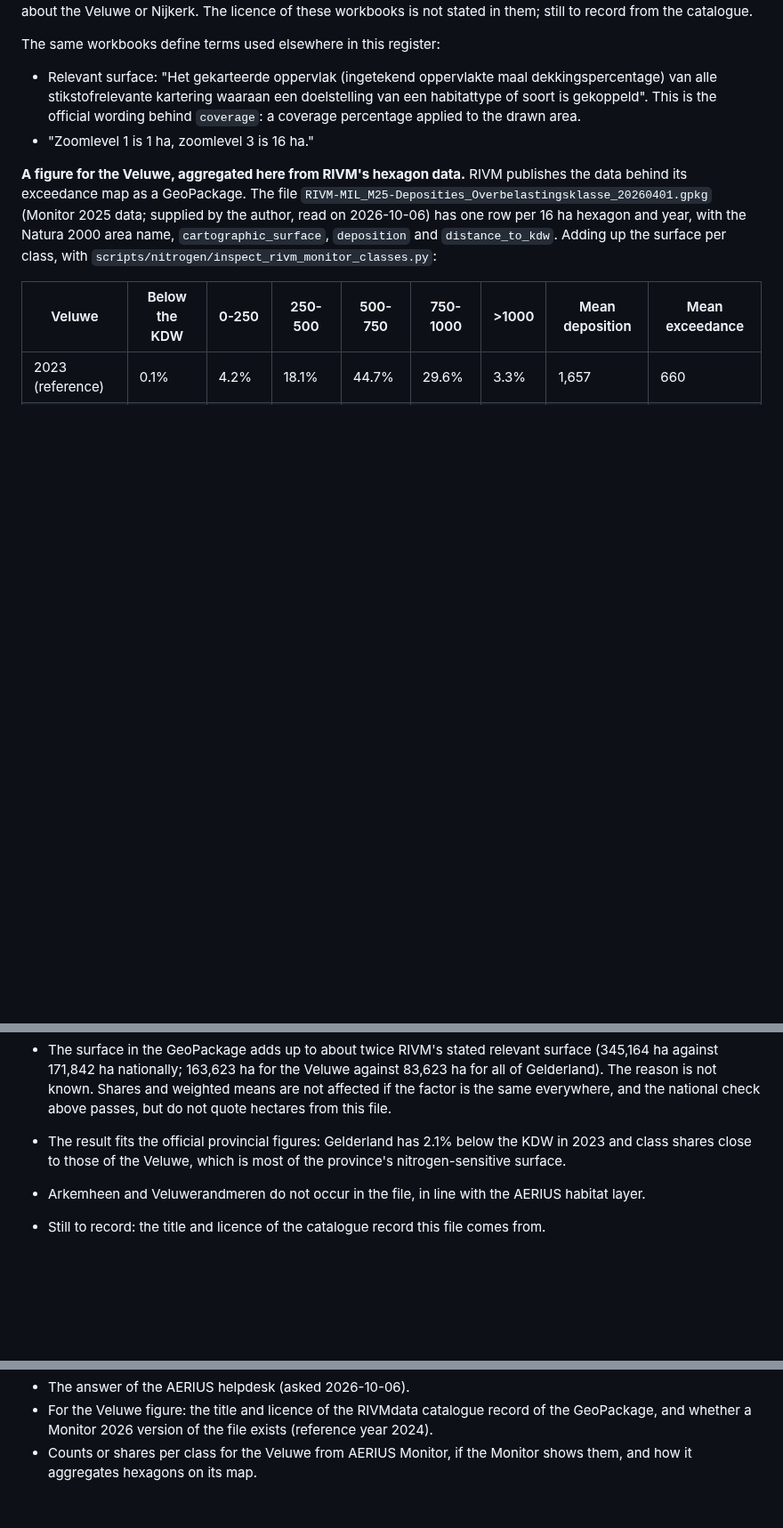
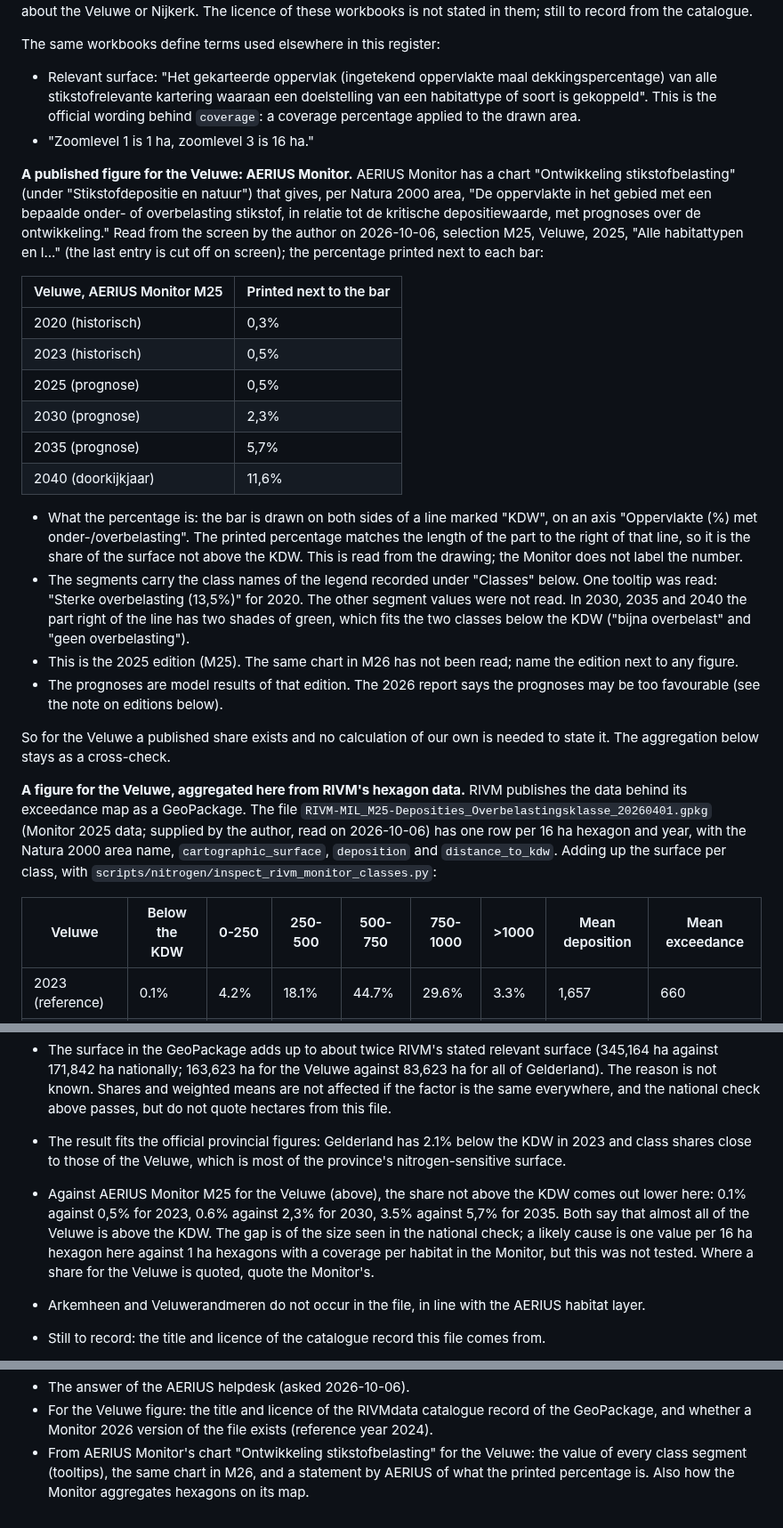
Before and after one commit to Elcebir71/nijkerk-transition-monitor, a Markdown page: docs/nitrogen-sources.md, 3 parts joined by grey strips. Shown at 89% size. GitHub-like rendering; blank space fills up the shorter version.

Commit message:
Record the AERIUS Monitor share for the Veluwe
AERIUS Monitor M25 publishes, per Natura 2000 area, the share of the
surface on either side of the KDW. Record the percentages read from the
chart for the Veluwe, what is and is not known about them, and how they
compare with the aggregation made here from the RIVM GeoPackage.

Co-Authored-By: Claude Opus 5.5 <noreply@anthropic.com>
Claude-Session: https://claude.ai/code/session_019kR9jaBthG18zgxYfVHepB

```diff
--- a/docs/nitrogen-sources.md
+++ b/docs/nitrogen-sources.md
@@ -533,6 +533,42 @@ The same workbooks define terms used elsewhere in this register:
   drawn area.
 - "Zoomlevel 1 is 1 ha, zoomlevel 3 is 16 ha."
 
+**A published figure for the Veluwe: AERIUS Monitor.** AERIUS Monitor has a
+chart "Ontwikkeling stikstofbelasting" (under "Stikstofdepositie en natuur")
+that gives, per Natura 2000 area, "De oppervlakte in het gebied met een
+bepaalde onder- of overbelasting stikstof, in relatie tot de kritische
+depositiewaarde, met prognoses over de ontwikkeling." Read from the screen
+by the author on 2026-10-06, selection M25, Veluwe, 2025, "Alle
+habitattypen en l..." (the last entry is cut off on screen); the percentage
+printed next to each bar:
+
+| Veluwe, AERIUS Monitor M25 | Printed next to the bar |
+|---|---|
+| 2020 (historisch) | 0,3% |
+| 2023 (historisch) | 0,5% |
+| 2025 (prognose) | 0,5% |
+| 2030 (prognose) | 2,3% |
+| 2035 (prognose) | 5,7% |
+| 2040 (doorkijkjaar) | 11,6% |
+
+- What the percentage is: the bar is drawn on both sides of a line marked
+  "KDW", on an axis "Oppervlakte (%) met onder-/overbelasting". The printed
+  percentage matches the length of the part to the right of that line, so
+  it is the share of the surface not above the KDW. This is read from the
+  drawing; the Monitor does not label the number.
+- The segments carry the class names of the legend recorded under "Classes"
+  below. One tooltip was read: "Sterke overbelasting (13,5%)" for 2020. The
+  other segment values were not read. In 2030, 2035 and 2040 the part right
+  of the line has two shades of green, which fits the two classes below the
+  KDW ("bijna overbelast" and "geen overbelasting").
+- This is the 2025 edition (M25). The same chart in M26 has not been read;
+  name the edition next to any figure.
+- The prognoses are model results of that edition. The 2026 report says the
+  prognoses may be too favourable (see the note on editions below).
+
+So for the Veluwe a published share exists and no calculation of our own is
+needed to state it. The aggregation below stays as a cross-check.
+
 **A figure for the Veluwe, aggregated here from RIVM's hexagon data.** RIVM
 publishes the data behind its exceedance map as a GeoPackage. The file
 `RIVM-MIL_M25-Deposities_Overbelastingsklasse_20260401.gpkg` (Monitor 2025
@@ -585,6 +621,13 @@ How far this can be trusted:
 - The result fits the official provincial figures: Gelderland has 2.1%
   below the KDW in 2023 and class shares close to those of the Veluwe,
   which is most of the province's nitrogen-sensitive surface.
+- Against AERIUS Monitor M25 for the Veluwe (above), the share not above
+  the KDW comes out lower here: 0.1% against 0,5% for 2023, 0.6% against
+  2,3% for 2030, 3.5% against 5,7% for 2035. Both say that almost all of
+  the Veluwe is above the KDW. The gap is of the size seen in the national
+  check; a likely cause is one value per 16 ha hexagon here against 1 ha
+  hexagons with a coverage per habitat in the Monitor, but this was not
+  tested. Where a share for the Veluwe is quoted, quote the Monitor's.
 - Arkemheen and Veluwerandmeren do not occur in the file, in line with the
   AERIUS habitat layer.
 - Still to record: the title and licence of the catalogue record this file
@@ -903,5 +947,7 @@ Sources for this section:
 - For the Veluwe figure: the title and licence of the RIVMdata catalogue
   record of the GeoPackage, and whether a Monitor 2026 version of the file
   exists (reference year 2024).
-- Counts or shares per class for the Veluwe from AERIUS Monitor, if the
-  Monitor shows them, and how it aggregates hexagons on its map.
+- From AERIUS Monitor's chart "Ontwikkeling stikstofbelasting" for the
+  Veluwe: the value of every class segment (tooltips), the same chart in
+  M26, and a statement by AERIUS of what the printed percentage is. Also
+  how the Monitor aggregates hexagons on its map.
```
Also changed, not shown: other parts of docs/nitrogen-sources.md (+3 -2 lines).
